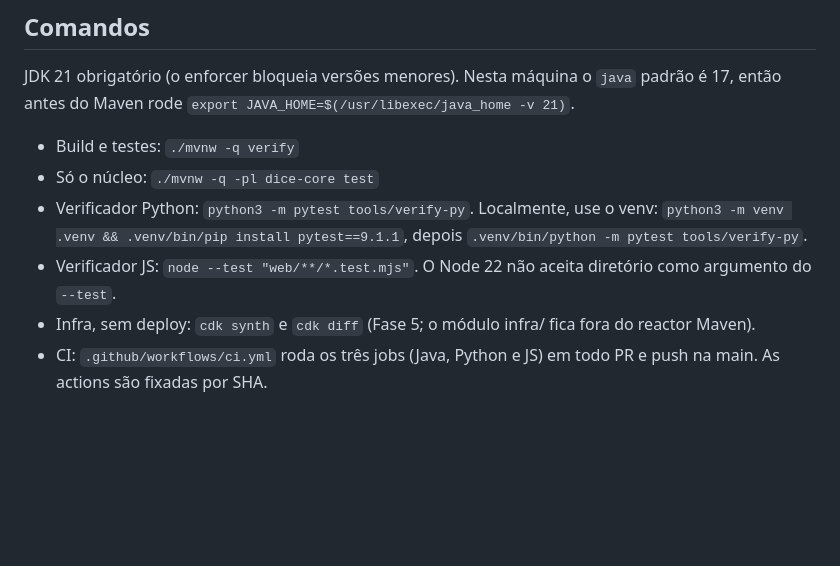
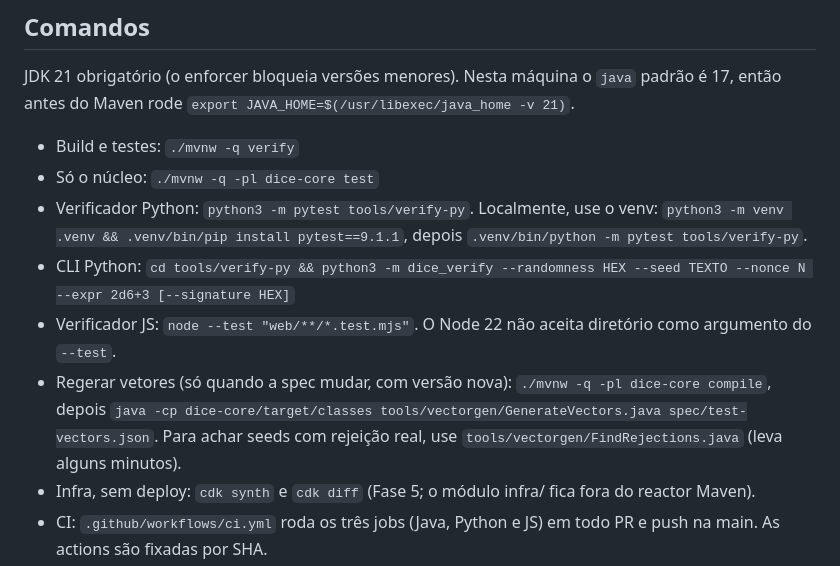
Before and after one commit to natanmacielc/dice, a Markdown page: CLAUDE.md, the part around the change. Drawn GitHub-style; blank space fills up the shorter version.

Commit message:
docs: add vector generation and Python CLI commands
Co-Authored-By: Claude Opus 5.5 <noreply@anthropic.com>

```diff
--- a/CLAUDE.md
+++ b/CLAUDE.md
@@ -22,7 +22,9 @@ JDK 21 obrigatório (o enforcer bloqueia versões menores). Nesta máquina o `ja
 - Build e testes: `./mvnw -q verify`
 - Só o núcleo: `./mvnw -q -pl dice-core test`
 - Verificador Python: `python3 -m pytest tools/verify-py`. Localmente, use o venv: `python3 -m venv .venv && .venv/bin/pip install pytest==9.1.1`, depois `.venv/bin/python -m pytest tools/verify-py`.
+- CLI Python: `cd tools/verify-py && python3 -m dice_verify --randomness HEX --seed TEXTO --nonce N --expr 2d6+3 [--signature HEX]`
 - Verificador JS: `node --test "web/**/*.test.mjs"`. O Node 22 não aceita diretório como argumento do `--test`.
+- Regerar vetores (só quando a spec mudar, com versão nova): `./mvnw -q -pl dice-core compile`, depois `java -cp dice-core/target/classes tools/vectorgen/GenerateVectors.java spec/test-vectors.json`. Para achar seeds com rejeição real, use `tools/vectorgen/FindRejections.java` (leva alguns minutos).
 - Infra, sem deploy: `cdk synth` e `cdk diff` (Fase 5; o módulo infra/ fica fora do reactor Maven).
 - CI: `.github/workflows/ci.yml` roda os três jobs (Java, Python e JS) em todo PR e push na main. As actions são fixadas por SHA.
 - Guarda da invariante 4: o enforcer do dice-core falha o build se aparecer uma dependência que não seja de teste.
```
